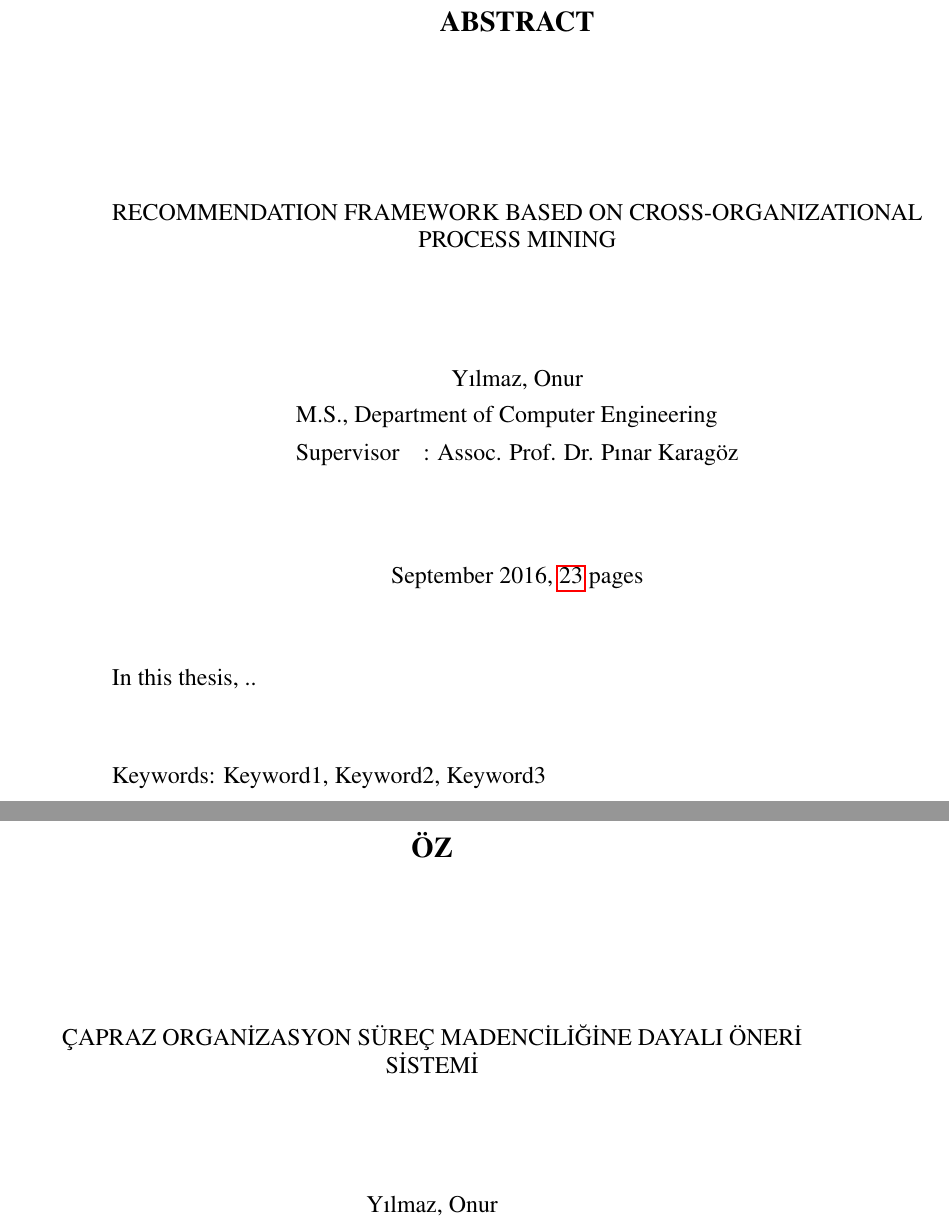
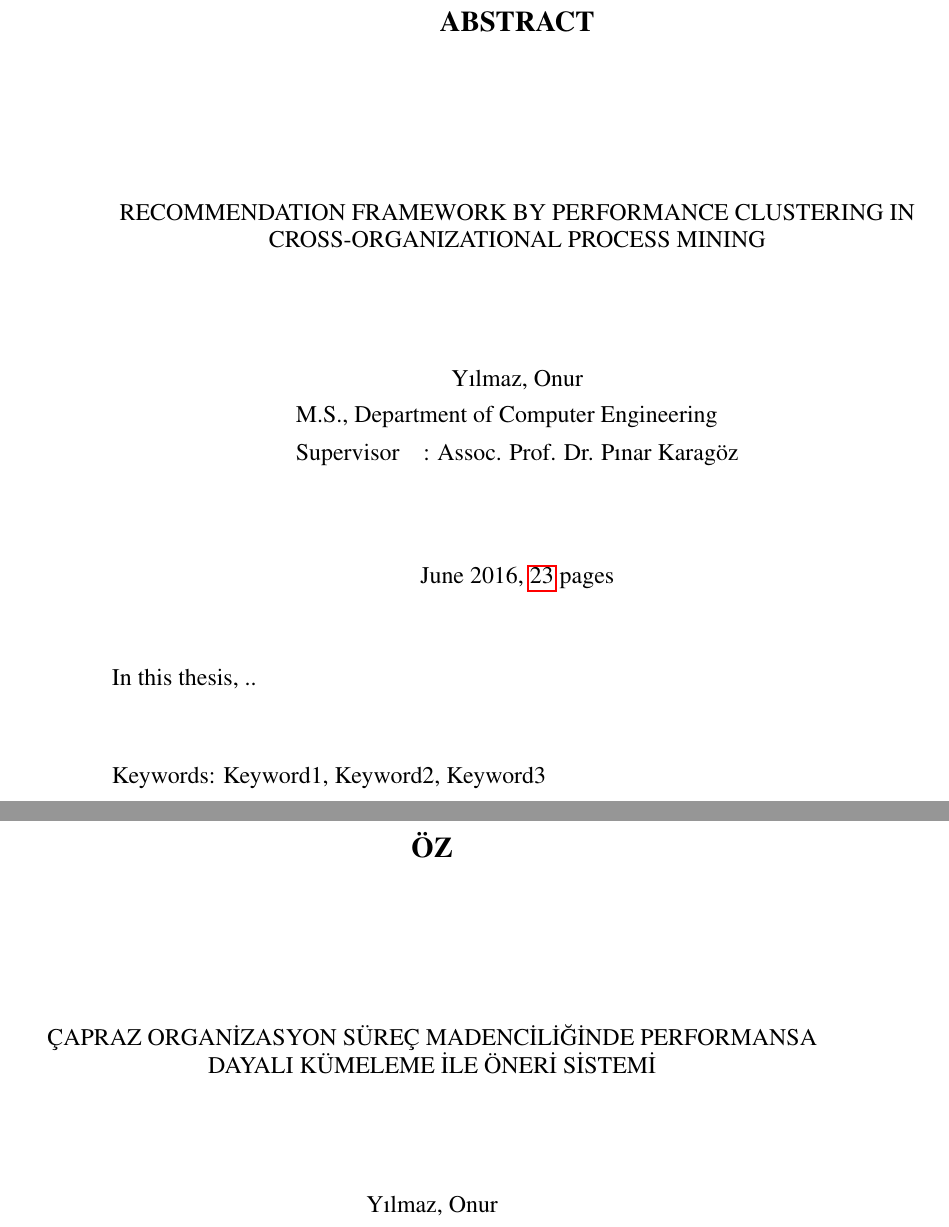
Before and after one commit to onuryilmaz/cross-org-proc-min-thesis, a LaTeX thesis (thesis.tex): two parts of pages 5 and 6 of 37, joined at a grey line, cut so that both start at the same text. Compiled offline with pdfLaTeX; a LaTeX package or settings file that is missing is left out.

Commit message:
no message

```diff
--- a/thesis.tex
+++ b/thesis.tex
@@ -118,8 +118,8 @@
 % Name and Surname
 \author{Onur Yılmaz}
 % Thesis Title English and Turkish
-\title{Recommendation Framework Based on Cross-Organizational Process Mining}
-\turkishtitle{Çapraz Organizasyon Süreç Madenciliğine Dayalı Öneri Sistemi}
+\title{Recommendation Framework by Performance Clustering in Cross-Organizational Process Mining}
+\turkishtitle{Çapraz Organizasyon Süreç Madenciliğinde Performansa Dayalı Kümeleme ile Öneri Sistemi}
 % Department : English and Turkish
 %
 % Some of the departments are pre-defined, you need not redeclare them. You can use them by just
@@ -132,7 +132,7 @@
 % Date : You should indicate the month of your thesis defence in English.
 % Default is this month
 %
-\date{September 2016}
+\date{June 2016}
 %
 % Approval Page Details
 % --------------------------
```
